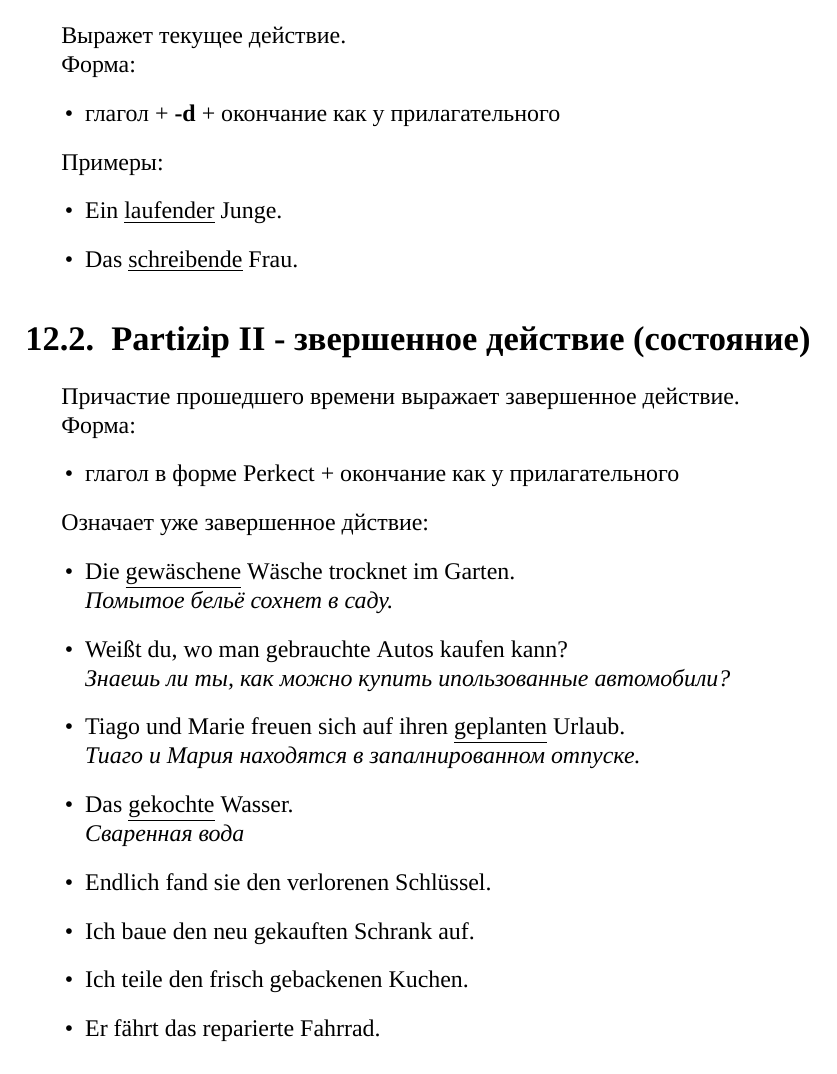
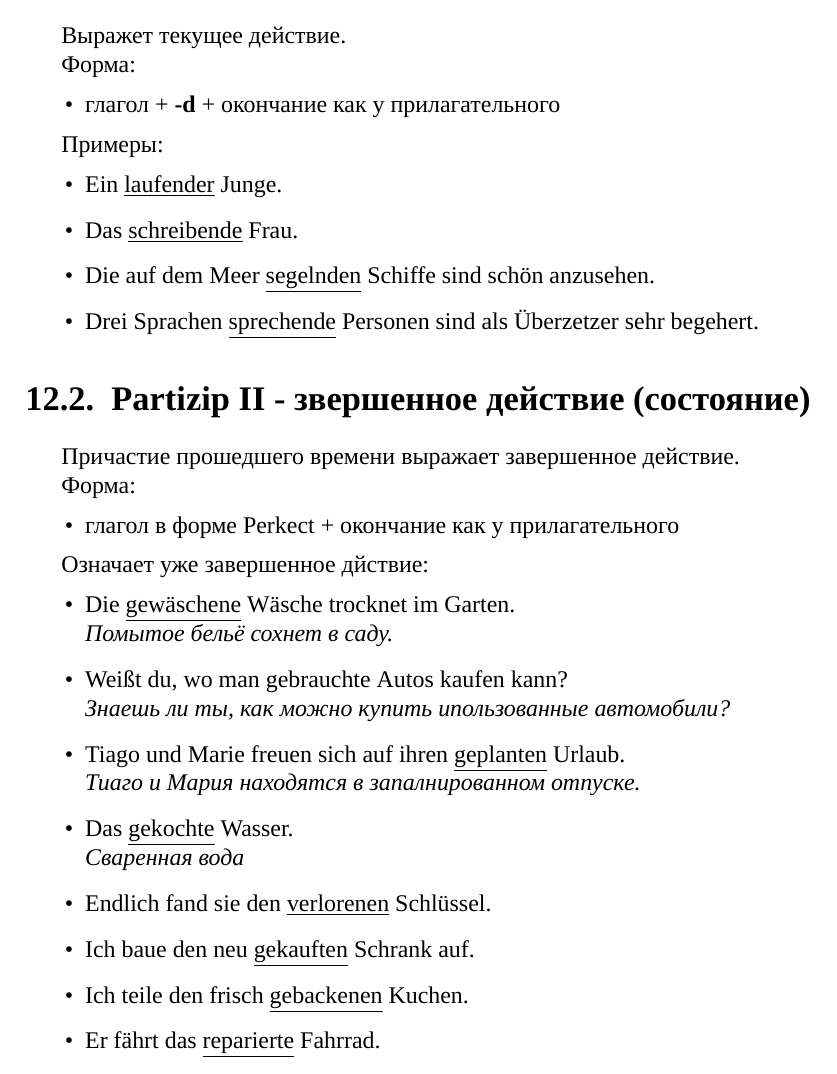
Before and after one commit to petrows/de-Konspekt, a LaTeX document (index.tex): part of page 19 of 28, cut so that both start at the same text. Compiled offline with XeLaTeX.

Commit message:
Partizip formen

```diff
--- a/index.tex
+++ b/index.tex
@@ -330,6 +330,8 @@ Wenn ich wenig schlafen könnte, müsste ich mehr Arbeit erladigen.
 \begin{itemize}
 \item Ein \satzew{laufender} Junge.
 \item Das \satzew{schreibende} Frau.
+\item Die auf dem Meer \satzew{segelnden} Schiffe sind schön anzusehen.
+\item Drei Sprachen \satzew{sprechende} Personen sind als Überzetzer sehr begehert.
 \end{itemize}
 
 \section{Partizip II - звершенное действие (состояние)}
@@ -351,10 +353,10 @@ Wenn ich wenig schlafen könnte, müsste ich mehr Arbeit erladigen.
 ~\\ \ubersatze{Тиаго и Мария находятся в запалнированном отпуске.}
 \item Das \satzew{gekochte} Wasser.
 ~\\ \ubersatze{Сваренная вода}
-\item Endlich fand sie den verlorenen Schlüssel.
-\item Ich baue den neu gekauften Schrank auf.
-\item Ich teile den frisch gebackenen Kuchen.
-\item Er fährt das reparierte Fahrrad.
+\item Endlich fand sie den \satzew{verlorenen} Schlüssel.
+\item Ich baue den neu \satzew{gekauften} Schrank auf.
+\item Ich teile den frisch \satzew{gebackenen} Kuchen.
+\item Er fährt das \satzew{reparierte} Fahrrad.
 \end{itemize}
 
 % ========================================================================================================
```
